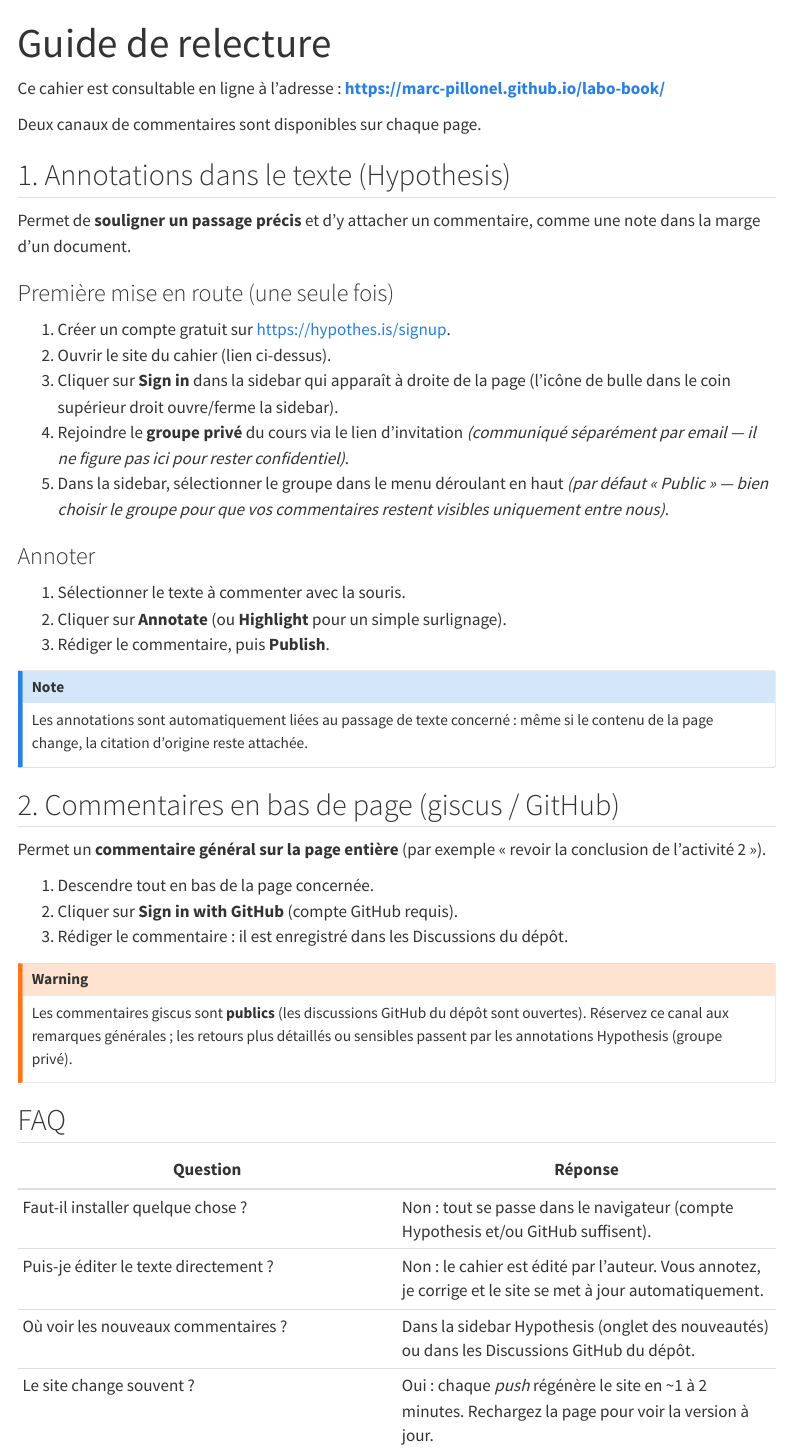
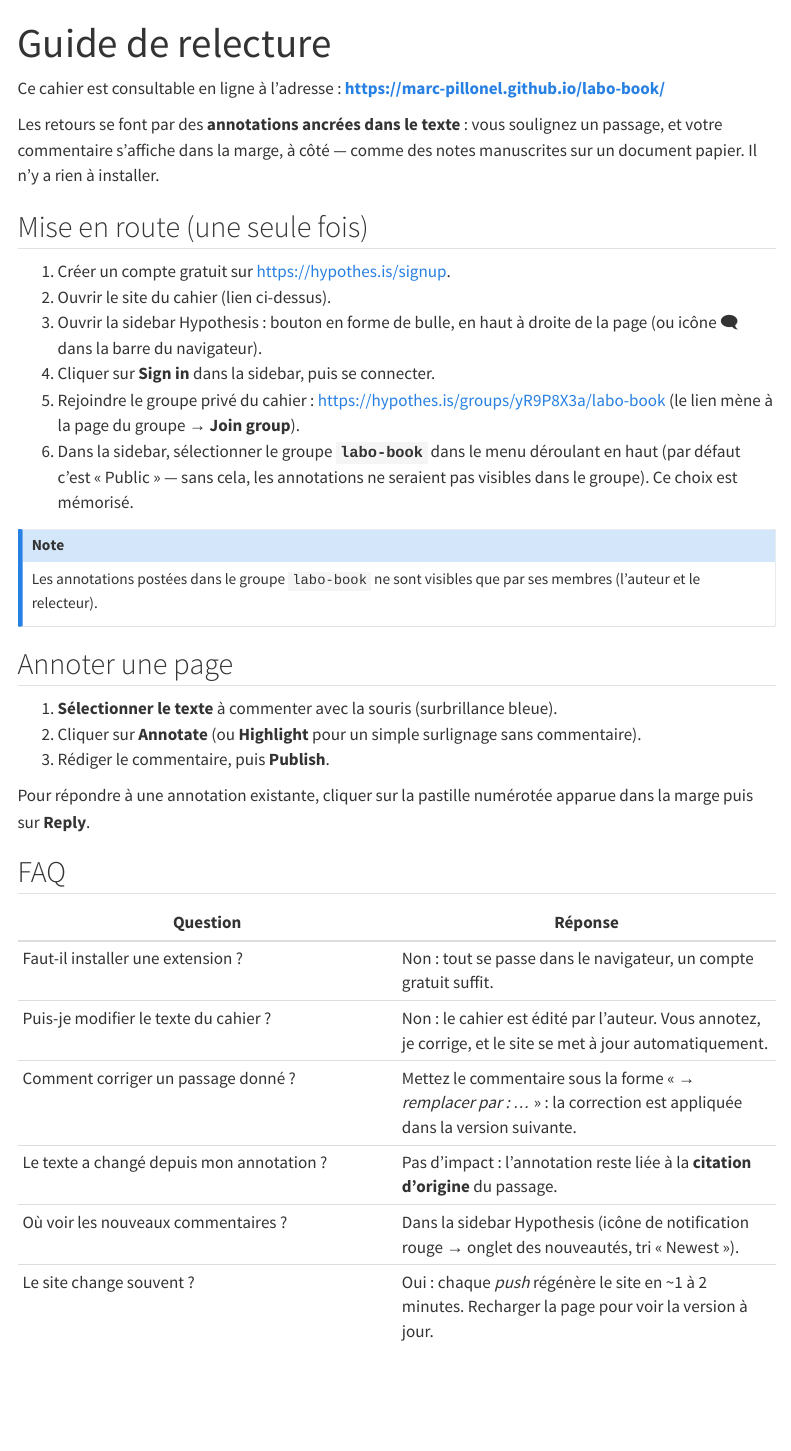
Before and after one commit to Marc-Pillonel/labo-book, a Quarto document (relecture.qmd): the page in a window 1100 px wide, from its top. Rendered offline with R 4.5, knitr and Pandoc in place of Quarto, with nearby package versions; menus at the side of the page are left out.

Commit message:
docs: Hypothesis only, drop giscus
Inline annotations cover the review need; giscus added a
public comment channel and a second setup path.

```diff
--- a/_quarto.yml
+++ b/_quarto.yml
@@ -40,14 +40,8 @@ website:
       - text: "Guide de relecture"
         href: relecture.qmd
 
-  # Systèmes de commentaires (voir README.md pour la configuration manuelle)
+  # Annotations inline : le lecteur souligne un texte et annote dans la marge.
   comments:
-    # Commentaires inline : le lecteur souligne un texte et annote dans la marge.
     hypothesis:
       theme: clean
       openSidebar: false
-    # Commentaires par page : section en bas de page, adossée aux GitHub Discussions.
-    giscus:
-      repo: Marc-Pillonel/labo-book
-      repo-id: R_kgDOUxvzZA
-      category: General
--- a/relecture.qmd
+++ b/relecture.qmd
@@ -1,61 +1,51 @@
 ---
 title: "Guide de relecture"
-description: "Commentaire et annotation du cahier de laboratoire en ligne."
+description: "Comment annoter le cahier de laboratoire en ligne."
 ---
 
 Ce cahier est consultable en ligne à l'adresse :
 **<https://marc-pillonel.github.io/labo-book/>**
 
-Deux canaux de commentaires sont disponibles sur chaque page.
+Les retours se font par des **annotations ancrées dans le texte** : vous
+soulignez un passage, et votre commentaire s'affiche dans la marge, à côté —
+comme des notes manuscrites sur un document papier. Il n'y a rien à installer.
 
-## 1. Annotations dans le texte (Hypothesis)
-
-Permet de **souligner un passage précis** et d'y attacher un commentaire,
-comme une note dans la marge d'un document.
-
-### Première mise en route (une seule fois)
+## Mise en route (une seule fois)
 
 1. Créer un compte gratuit sur <https://hypothes.is/signup>.
 2. Ouvrir le site du cahier (lien ci-dessus).
-3. Cliquer sur **Sign in** dans la sidebar qui apparaît à droite de la page
-   (l'icône de bulle dans le coin supérieur droit ouvre/ferme la sidebar).
-4. Rejoindre le **groupe privé** du cours via le lien d'invitation
-   *(communiqué séparément par email — il ne figure pas ici pour rester confidentiel)*.
-5. Dans la sidebar, sélectionner le groupe dans le menu déroulant en haut
-   *(par défaut « Public » — bien choisir le groupe pour que vos commentaires
-   restent visibles uniquement entre nous)*.
+3. Ouvrir la sidebar Hypothesis : bouton en forme de bulle, en haut à droite
+   de la page (ou icône 🗨️ dans la barre du navigateur).
+4. Cliquer sur **Sign in** dans la sidebar, puis se connecter.
+5. Rejoindre le groupe privé du cahier :
+   <https://hypothes.is/groups/yR9P8X3a/labo-book>
+   (le lien mène à la page du groupe → **Join group**).
+6. Dans la sidebar, sélectionner le groupe **`labo-book`** dans le menu déroulant
+   en haut (par défaut c'est « Public » — sans cela, les annotations ne
+   seraient pas visibles dans le groupe). Ce choix est mémorisé.
 
-### Annoter
+::: {.callout-note}
+Les annotations postées dans le groupe `labo-book` ne sont visibles que par ses
+membres (l'auteur et le relecteur).
+:::
 
-1. Sélectionner le texte à commenter avec la souris.
-2. Cliquer sur **Annotate** (ou **Highlight** pour un simple surlignage).
+## Annoter une page
+
+1. **Sélectionner le texte** à commenter avec la souris (surbrillance bleue).
+2. Cliquer sur **Annotate** (ou **Highlight** pour un simple surlignage sans
+   commentaire).
 3. Rédiger le commentaire, puis **Publish**.
 
-::: {.callout-note}
-Les annotations sont automatiquement liées au passage de texte concerné :
-même si le contenu de la page change, la citation d'origine reste attachée.
-:::
-
-## 2. Commentaires en bas de page (giscus / GitHub)
-
-Permet un **commentaire général sur la page entière** (par exemple « revoir
-la conclusion de l'activité 2 »).
-
-1. Descendre tout en bas de la page concernée.
-2. Cliquer sur **Sign in with GitHub** (compte GitHub requis).
-3. Rédiger le commentaire : il est enregistré dans les Discussions du dépôt.
-
-::: {.callout-warning}
-Les commentaires giscus sont **publics** (les discussions GitHub du dépôt
-sont ouvertes). Réservez ce canal aux remarques générales ; les retours plus
-détaillés ou sensibles passent par les annotations Hypothesis (groupe privé).
-:::
+Pour répondre à une annotation existante, cliquer sur la pastille numérotée
+apparue dans la marge puis sur **Reply**.
 
 ## FAQ
 
 | Question | Réponse |
 |---|---|
-| Faut-il installer quelque chose ? | Non : tout se passe dans le navigateur (compte Hypothesis et/ou GitHub suffisent). |
-| Puis-je éditer le texte directement ? | Non : le cahier est édité par l'auteur. Vous annotez, je corrige et le site se met à jour automatiquement. |
-| Où voir les nouveaux commentaires ? | Dans la sidebar Hypothesis (onglet des nouveautés) ou dans les Discussions GitHub du dépôt. |
-| Le site change souvent ? | Oui : chaque *push* régénère le site en ~1 à 2 minutes. Rechargez la page pour voir la version à jour. |
+| Faut-il installer une extension ? | Non : tout se passe dans le navigateur, un compte gratuit suffit. |
+| Puis-je modifier le texte du cahier ? | Non : le cahier est édité par l'auteur. Vous annotez, je corrige, et le site se met à jour automatiquement. |
+| Comment corriger un passage donné ? | Mettez le commentaire sous la forme « *→ remplacer par : …* » : la correction est appliquée dans la version suivante. |
+| Le texte a changé depuis mon annotation ? | Pas d'impact : l'annotation reste liée à la **citation d'origine** du passage. |
+| Où voir les nouveaux commentaires ? | Dans la sidebar Hypothesis (icône de notification rouge → onglet des nouveautés, tri « Newest »). |
+| Le site change souvent ? | Oui : chaque *push* régénère le site en ~1 à 2 minutes. Recharger la page pour voir la version à jour. |
```
Also changed, not shown: README.md, _quarto.yml (4 more changed lines).
